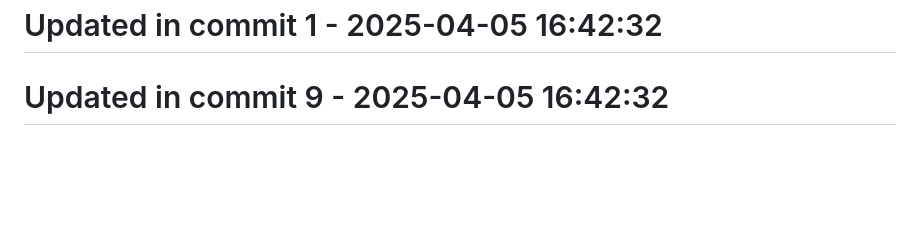
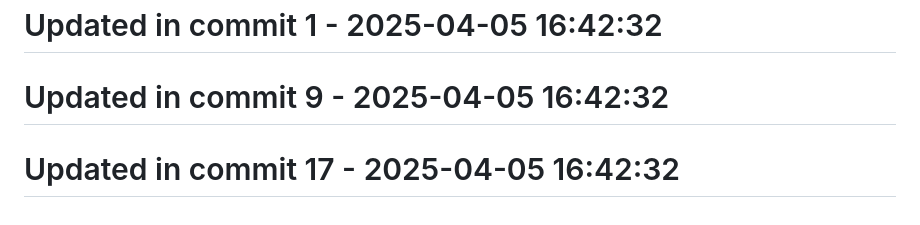
Before and after one commit to llamasearchai/llamasearch, a Markdown page: README.md, the part around the change. Rendered like a GitHub page; blank space fills up the shorter version.

Commit message:
test: Improve tests for README

```diff
--- a/README.md
+++ b/README.md
@@ -283,3 +283,5 @@ Licensed under the MIT License. See the [LICENSE](LICENSE) file for details.
 # Updated in commit 1 - 2025-04-05 16:42:32
 
 # Updated in commit 9 - 2025-04-05 16:42:32
+
+# Updated in commit 17 - 2025-04-05 16:42:32
```
